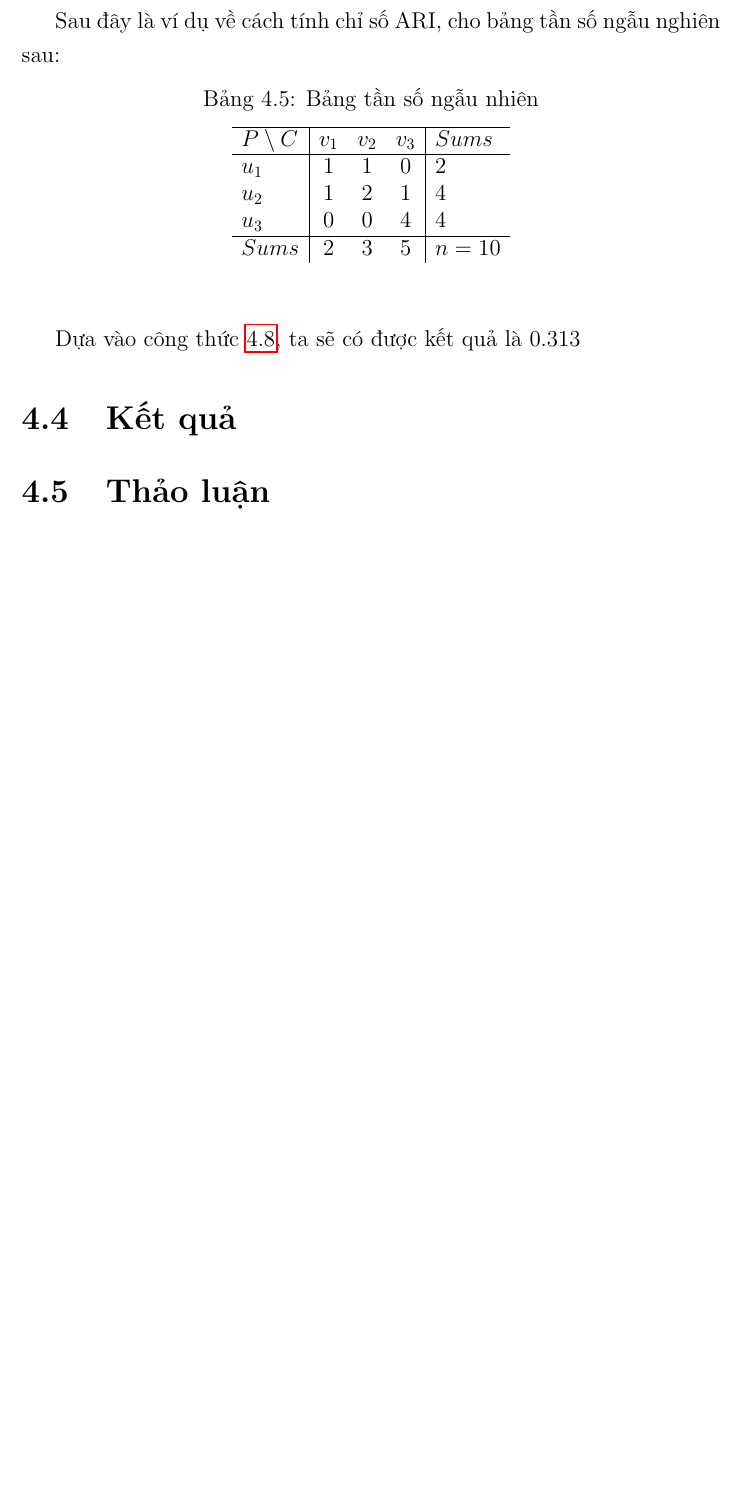
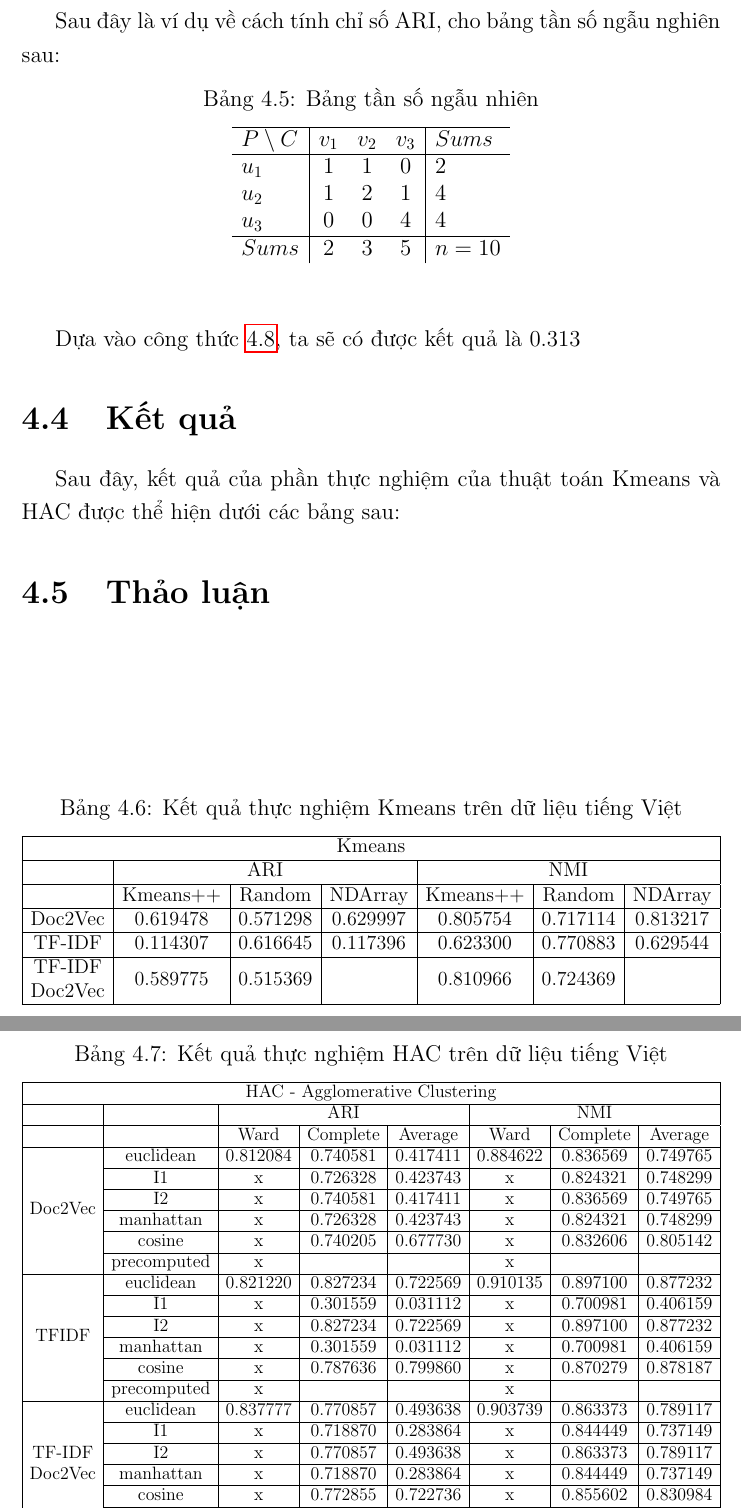
Before and after one commit to duongxuanlong/DoAnTotNghiep, a LaTeX thesis (Thesis-Template/main.tex, which reads Thesis-Template/Chapter4/chapter4.tex): part of page 29 of 34 before the commit and two parts of pages 29 and 30 of 35 after it, the two joined at a grey line, cut so that both start at the same text, the shorter picture padded with empty space. Compiled offline with pdfLaTeX.

Commit message:
* Add result experiment for chapter 4

```diff
--- a/Thesis-Template/Chapter4/chapter4.tex
+++ b/Thesis-Template/Chapter4/chapter4.tex
@@ -348,6 +348,59 @@ Dựa vào công thức \ref{eq:ARI}, ta sẽ có được kết quả là $0.31
 
 \section{Kết quả}
 %Thực nghiệm kết quả
+Sau đây, kết quả của phần thực nghiệm của thuật toán Kmeans và HAC được thể hiện dưới các bảng sau:
+
+\begin{table}[]
+\centering
+\resizebox{\textwidth}{!}{%
+\begin{tabular}{|c|c|c|c|c|c|c|}
+\hline
+\multicolumn{7}{|c|}{Kmeans}                                                                                               \\ \hline
+                                                         & \multicolumn{3}{c|}{ARI}       & \multicolumn{3}{c|}{NMI}       \\ \hline
+                                                         & Kmeans++ & Random   & NDArray  & Kmeans++ & Random   & NDArray  \\ \hline
+Doc2Vec                                                  & 0.619478 & 0.571298 & 0.629997 & 0.805754 & 0.717114 & 0.813217 \\ \hline
+TF-IDF                                                   & 0.114307 & 0.616645 & 0.117396 & 0.623300 & 0.770883 & 0.629544 \\ \hline
+\begin{tabular}[c]{@{}c@{}}TF-IDF\\ Doc2Vec\end{tabular} & 0.589775 & 0.515369 &          & 0.810966 & 0.724369 &          \\ \hline
+\end{tabular}%
+}
+\caption[Kết quả thực nghiệm Kmeans trên dữ liệu tiếng Việt]{Kết quả thực nghiệm Kmeans trên dữ liệu tiếng Việt}
+\label{bang_4_6}
+\end{table}
+
+% Please add the following required packages to your document preamble:
+% \usepackage{multirow}
+% \usepackage{graphicx}
+\begin{table}[]
+\centering
+\resizebox{\textwidth}{!}{%
+\begin{tabular}{|c|c|c|c|c|c|c|c|}
+\hline
+\multicolumn{8}{|c|}{HAC - Agglomerative Clustering}                                                                                                      \\ \hline
+                                                                          &             & \multicolumn{3}{c|}{ARI}       & \multicolumn{3}{c|}{NMI}       \\ \hline
+                                                                          &             & Ward     & Complete & Average  & Ward     & Complete & Average  \\ \hline
+\multirow{6}{*}{Doc2Vec}                                                  & euclidean   & 0.812084 & 0.740581 & 0.417411 & 0.884622 & 0.836569 & 0.749765 \\ \cline{2-8}
+                                                                          & I1          & x        & 0.726328 & 0.423743 & x        & 0.824321 & 0.748299 \\ \cline{2-8}
+                                                                          & I2          & x        & 0.740581 & 0.417411 & x        & 0.836569 & 0.749765 \\ \cline{2-8}
+                                                                          & manhattan   & x        & 0.726328 & 0.423743 & x        & 0.824321 & 0.748299 \\ \cline{2-8}
+                                                                          & cosine      & x        & 0.740205 & 0.677730 & x        & 0.832606 & 0.805142 \\ \cline{2-8}
+                                                                          & precomputed & x        &          &          & x        &          &          \\ \hline
+\multirow{6}{*}{TFIDF}                                                    & euclidean   & 0.821220 & 0.827234 & 0.722569 & 0.910135 & 0.897100 & 0.877232 \\ \cline{2-8}
+                                                                          & I1          & x        & 0.301559 & 0.031112 & x        & 0.700981 & 0.406159 \\ \cline{2-8}
+                                                                          & I2          & x        & 0.827234 & 0.722569 & x        & 0.897100 & 0.877232 \\ \cline{2-8}
+                                                                          & manhattan   & x        & 0.301559 & 0.031112 & x        & 0.700981 & 0.406159 \\ \cline{2-8}
+                                                                          & cosine      & x        & 0.787636 & 0.799860 & x        & 0.870279 & 0.878187 \\ \cline{2-8}
+                                                                          & precomputed & x        &          &          & x        &          &          \\ \hline
+\multirow{6}{*}{\begin{tabular}[c]{@{}c@{}}TF-IDF\\ Doc2Vec\end{tabular}} & euclidean   & 0.837777 & 0.770857 & 0.493638 & 0.903739 & 0.863373 & 0.789117 \\ \cline{2-8}
+                                                                          & I1          & x        & 0.718870 & 0.283864 & x        & 0.844449 & 0.737149 \\ \cline{2-8}
+                                                                          & I2          & x        & 0.770857 & 0.493638 & x        & 0.863373 & 0.789117 \\ \cline{2-8}
+                                                                          & manhattan   & x        & 0.718870 & 0.283864 & x        & 0.844449 & 0.737149 \\ \cline{2-8}
+                                                                          & cosine      & x        & 0.772855 & 0.722736 & x        & 0.855602 & 0.830984 \\ \cline{2-8}
+                                                                          & precomputed & x        &          &          & x        &          &          \\ \hline
+\end{tabular}%
+}
+\caption[Kết quả thực nghiệm HAC trên dữ liệu tiếng Việt]{Kết quả thực nghiệm HAC trên dữ liệu tiếng Việt}
+\label{bang_4_7}
+\end{table}
 
 %Giải thích chi tiết(5 đoạn)
 \section{Thảo luận}
```
